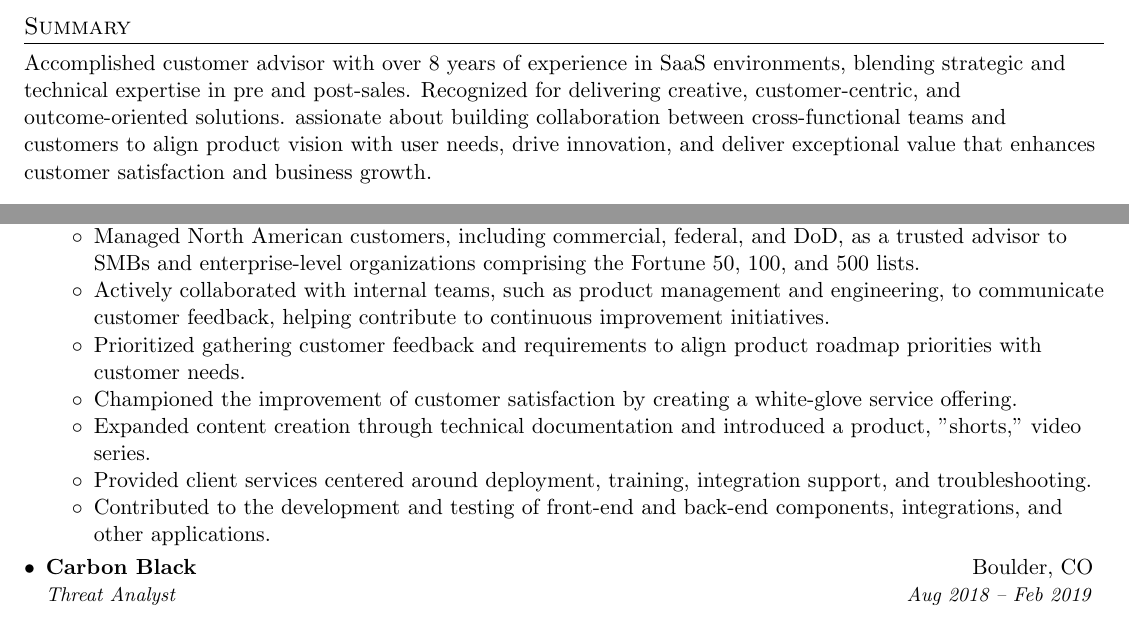
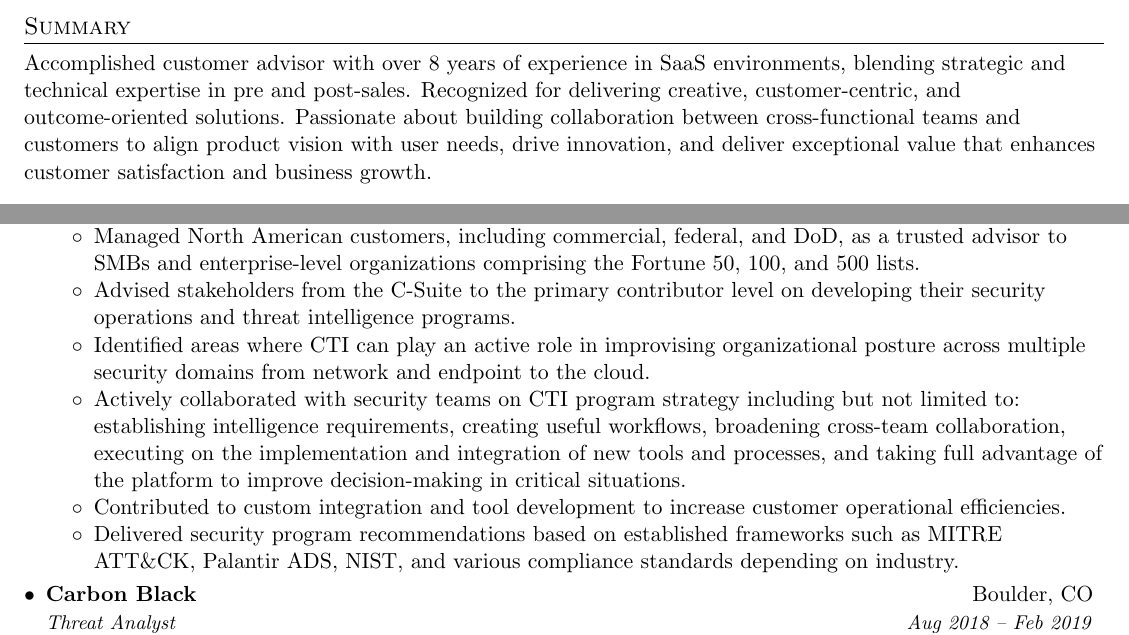
Before and after one commit to tjtrimboli/resume, a LaTeX document (main.tex): two parts of page 1 of 2, joined at a grey line, cut so that both start at the same text. Compiled offline with pdfLaTeX.

Commit message:
chore: updates

```diff
--- a/main.tex
+++ b/main.tex
@@ -110,7 +110,7 @@
 \section*{Summary}
 Accomplished customer advisor with over 8 years of experience in SaaS environments, blending strategic and\
 technical expertise in pre and post-sales. Recognized for delivering creative, customer-centric, and\
-outcome-oriented solutions. assionate about building collaboration between cross-functional teams and\
+outcome-oriented solutions. Passionate about building collaboration between cross-functional teams and\
 customers to align product vision with user needs, drive innovation, and deliver exceptional value that\
 enhances customer satisfaction and business growth.
 
@@ -142,14 +142,17 @@
 \end{itemize}
 \item Managed North American customers, including commercial, federal, and DoD, as a trusted advisor to SMBs\
 and enterprise-level organizations comprising the Fortune 50, 100, and 500 lists.
-% \item Served as a trusted advisor to new and existing customers and partners to drive positive outcomes and deliver value.
-\item Actively collaborated with internal teams, such as product management and engineering, to communicate\
-customer feedback, helping contribute to continuous improvement initiatives.
-\item Prioritized gathering customer feedback and requirements to align product roadmap priorities with customer needs.
-\item Championed the improvement of customer satisfaction by creating a white-glove service offering.
-\item Expanded content creation through technical documentation and introduced a product, "shorts," video series.
-\item Provided client services centered around deployment, training, integration support, and troubleshooting.
-\item Contributed to the development and testing of front-end and back-end components, integrations, and other applications.
+\item Advised stakeholders from the C-Suite to the primary contributor level on developing their\
+security operations and threat intelligence programs.
+\item Identified areas where CTI can play an active role in improvising organizational posture\
+across multiple security domains from network and endpoint to the cloud.
+\item Actively collaborated with security teams on CTI program strategy including but not limited to:\
+establishing intelligence requirements, creating useful workflows, broadening cross-team collaboration,\
+executing on the implementation and integration of new tools and processes, and taking full advantage\
+of the platform to improve decision-making in critical situations.
+\item Contributed to custom integration and tool development to increase customer operational efficiencies.
+\item Delivered security program recommendations based on established frameworks such as {MITRE ATT\&CK},\
+Palantir ADS, NIST, and various compliance standards depending on industry.
 \resumeItemListEnd
 
 \resumeSubheading
```
Also changed, not shown: main.pdf, 1 other file.
